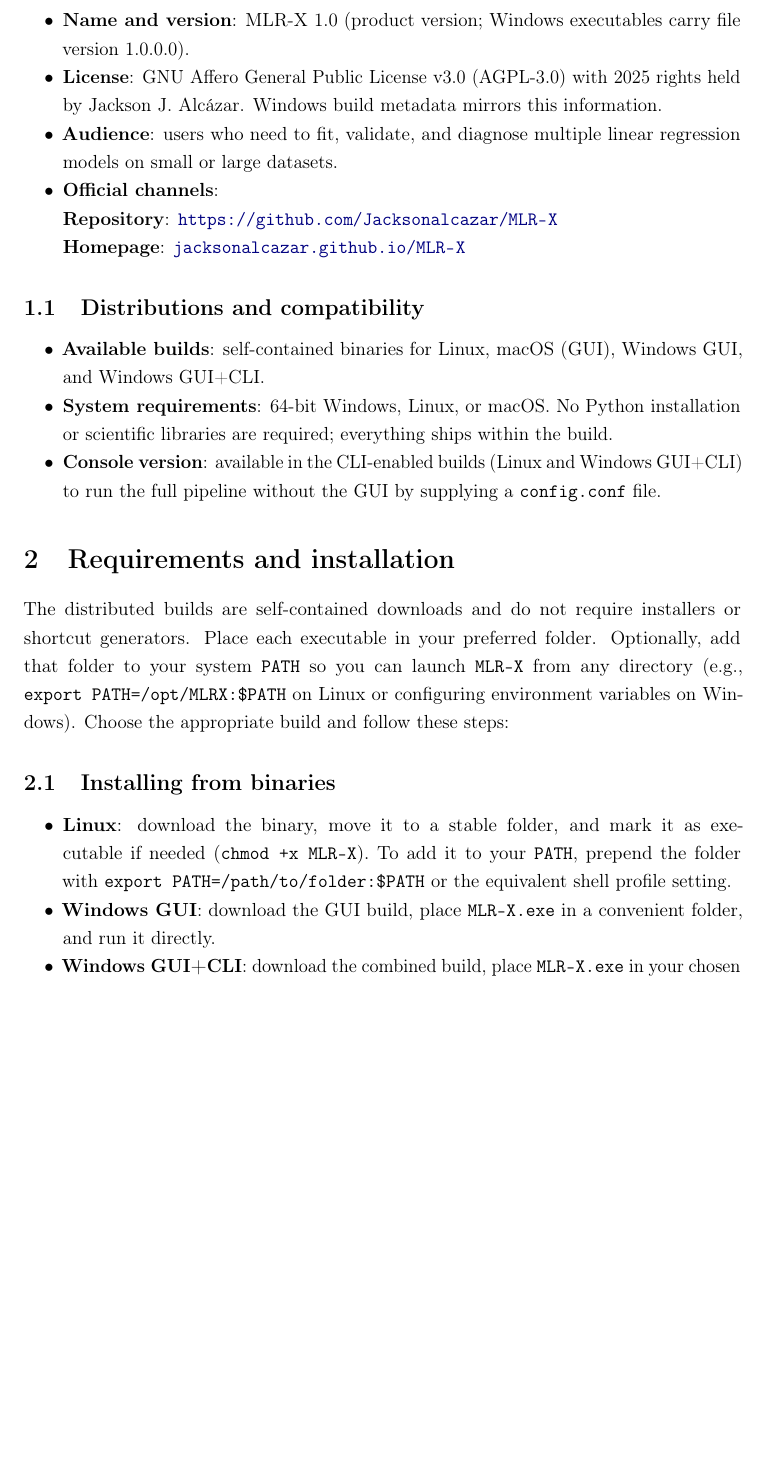
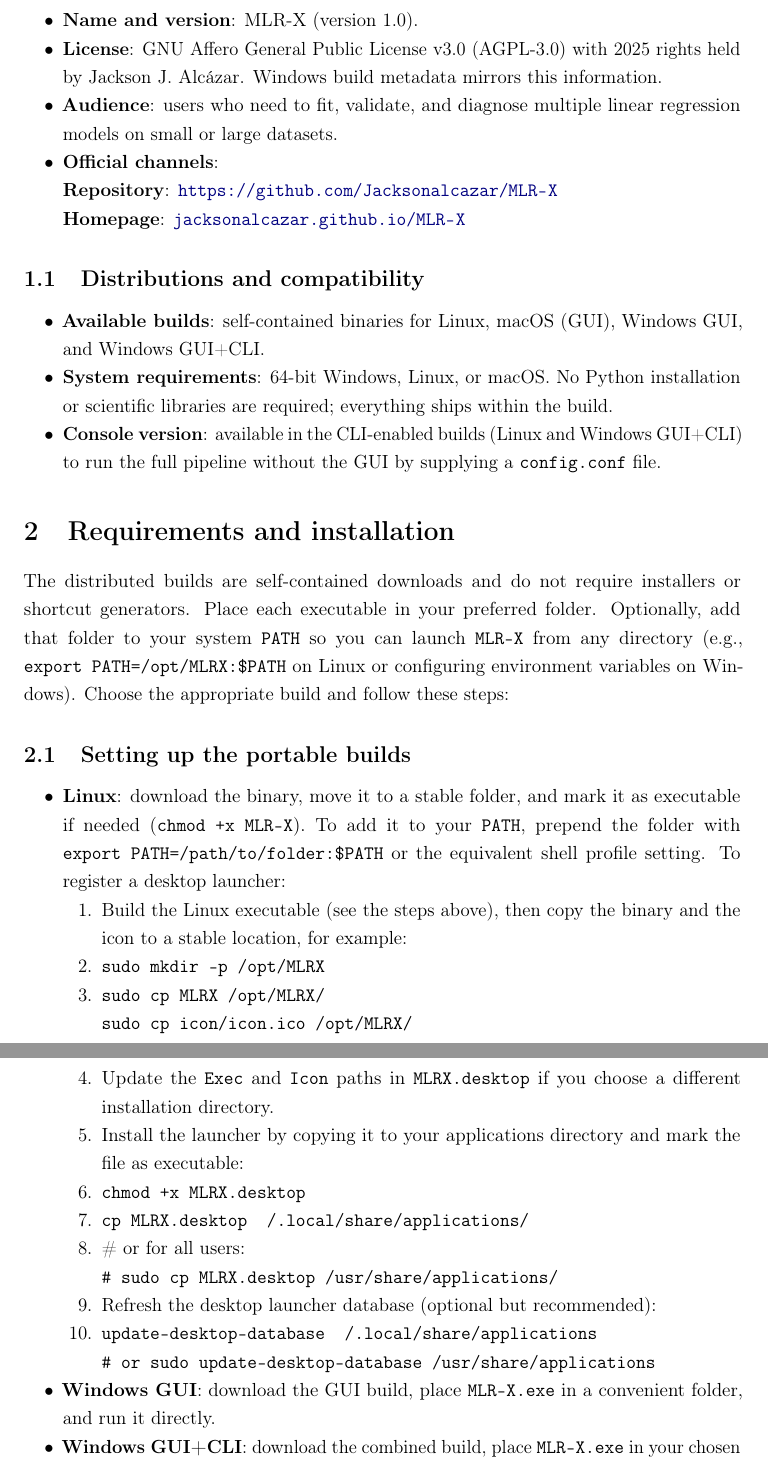
Before and after one commit to Jacksonalcazar/MLR-X, a LaTeX document (MLRX_manual.tex): part of page 3 of 11 before the commit and two parts of pages 3 and 4 of 12 after it, the two joined at a grey line, cut at the place of the change, the shorter picture padded with empty space. Compiled offline with pdfLaTeX.

Commit message:
Update installation notes and naming

```diff
--- a/MLRX_manual.tex
+++ b/MLRX_manual.tex
@@ -59,7 +59,7 @@
 % =========================================================
 \section{Identity and scope}
 \begin{itemize}
-  \item \textbf{Name and version}: MLR-X 1.0 (product version; Windows executables carry file version 1.0.0.0).
+  \item \textbf{Name and version}: MLR-X (version 1.0).
   \item \textbf{License}: GNU Affero General Public License v3.0 (AGPL-3.0) with 2025 rights held by Jackson J. Alcázar. Windows build metadata mirrors this information.
   \item \textbf{Audience}: users who need to fit, validate, and diagnose multiple linear regression models on small or large datasets.
   \item \textbf{Official channels}:\\
@@ -78,9 +78,24 @@
 \section{Requirements and installation}
 The distributed builds are self-contained downloads and do not require installers or shortcut generators. Place each executable in your preferred folder. Optionally, add that folder to your system \texttt{PATH} so you can launch \verb|MLR-X| from any directory (e.g., \verb|export PATH=/opt/MLRX:$PATH| on Linux or configuring environment variables on Windows). Choose the appropriate build and follow these steps:
 
-\subsection{Installing from binaries}
+\subsection{Setting up the portable builds}
 \begin{itemize}
-  \item \textbf{Linux}: download the binary, move it to a stable folder, and mark it as executable if needed (\texttt{chmod +x MLR-X}). To add it to your \texttt{PATH}, prepend the folder with \verb|export PATH=/path/to/folder:$PATH| or the equivalent shell profile setting.
+  \item \textbf{Linux}: download the binary, move it to a stable folder, and mark it as executable if needed (\texttt{chmod +x MLR-X}). To add it to your \texttt{PATH}, prepend the folder with \verb|export PATH=/path/to/folder:$PATH| or the equivalent shell profile setting. To register a desktop launcher:
+        \begin{enumerate}[label=\arabic*.]
+          \item Build the Linux executable (see the steps above), then copy the binary and the icon to a stable location, for example:
+          \item \texttt{sudo mkdir -p /opt/MLRX}
+          \item \texttt{sudo cp MLRX /opt/MLRX/}\\
+                \texttt{sudo cp icon/icon.ico /opt/MLRX/}
+          \item Update the \texttt{Exec} and \texttt{Icon} paths in \texttt{MLRX.desktop} if you choose a different installation directory.
+          \item Install the launcher by copying it to your applications directory and mark the file as executable:
+          \item \texttt{chmod +x MLRX.desktop}
+          \item \texttt{cp MLRX.desktop ~/.local/share/applications/}
+          \item \# or for all users:\\
+                \texttt{\# sudo cp MLRX.desktop /usr/share/applications/}
+          \item Refresh the desktop launcher database (optional but recommended):
+          \item \texttt{update-desktop-database ~/.local/share/applications}\\
+                \texttt{\# or sudo update-desktop-database /usr/share/applications}
+        \end{enumerate}
   \item \textbf{Windows GUI}: download the GUI build, place \texttt{MLR-X.exe} in a convenient folder, and run it directly.
   \item \textbf{Windows GUI+CLI}: download the combined build, place \texttt{MLR-X.exe} in your chosen folder, and run it directly; the CLI executable resides alongside the GUI binary.
   \item \textbf{macOS GUI}: download the app bundle and run it from your preferred location (e.g., move it to \texttt{/Applications} if desired).
```
